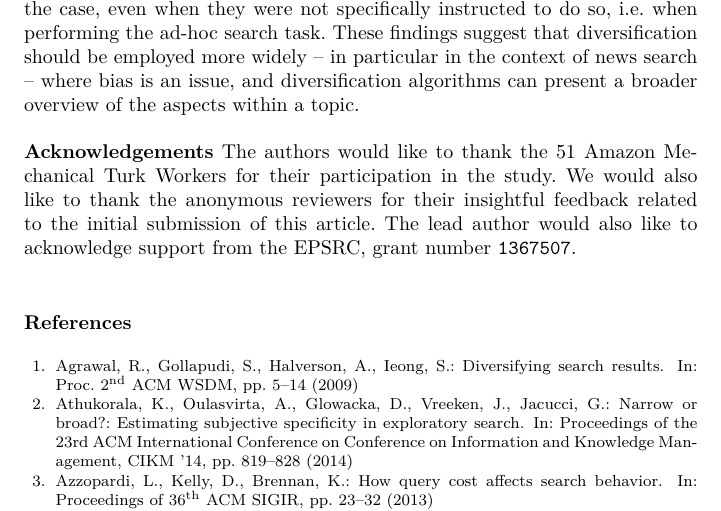
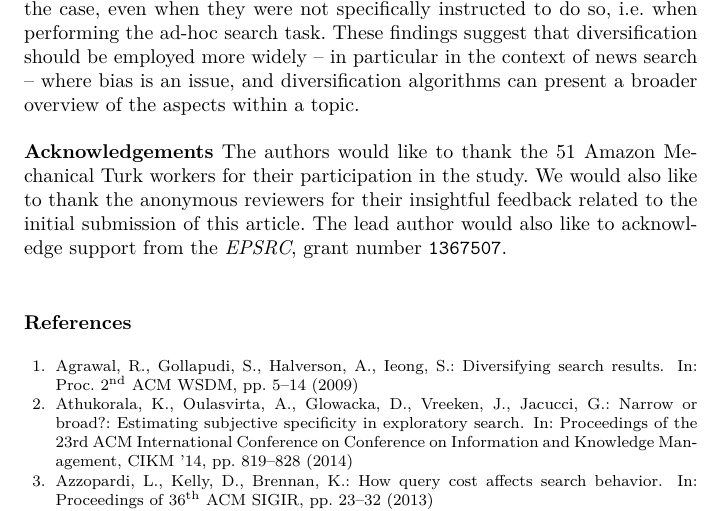
Before and after one commit to maxwelld90/diversity_journal, a LaTeX paper (impact-result-diversification/jir2018aspects.tex): part of page 26 of 28, cut so that both start at the same text. Compiled offline with XeLaTeX.

Commit message:
Updated acks

```diff
--- a/impact-result-diversification/jir2018aspects.tex
+++ b/impact-result-diversification/jir2018aspects.tex
@@ -159,7 +159,7 @@ Based on \emph{Information Foraging Theory (IFT)}, we infer two hypotheses regar
 \input{conclusion}
 
 \vspace*{4mm}
-\noindent\textbf{Acknowledgements} The authors would like to thank the 51 Amazon Mechanical Turk Workers for their participation in the study. We would also like to thank the anonymous reviewers for their insightful feedback related to the initial submission of this article. The lead author would also like to acknowledge support from the EPSRC, grant number \texttt{1367507}.
+\noindent\textbf{Acknowledgements} The authors would like to thank the 51 Amazon Mechanical Turk workers for their participation in the study. We would also like to thank the anonymous reviewers for their insightful feedback related to the initial submission of this article. The lead author would also like to acknowledge support from the \emph{EPSRC}, grant number \texttt{1367507}.
 
 %\bibliographystyle{spbasic}
 \bibliographystyle{spmpsci}
```
